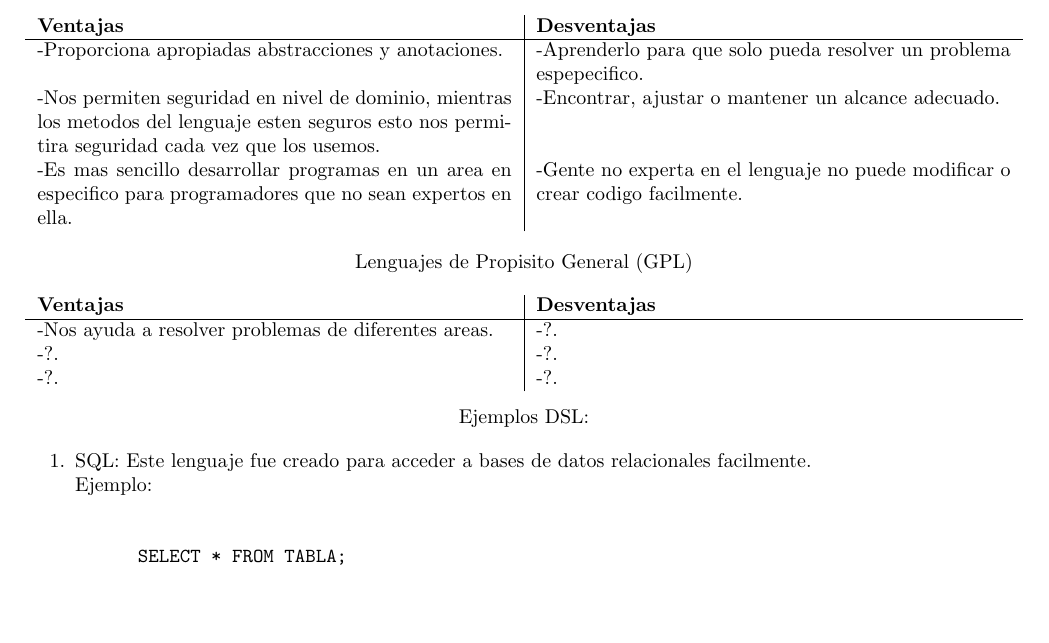
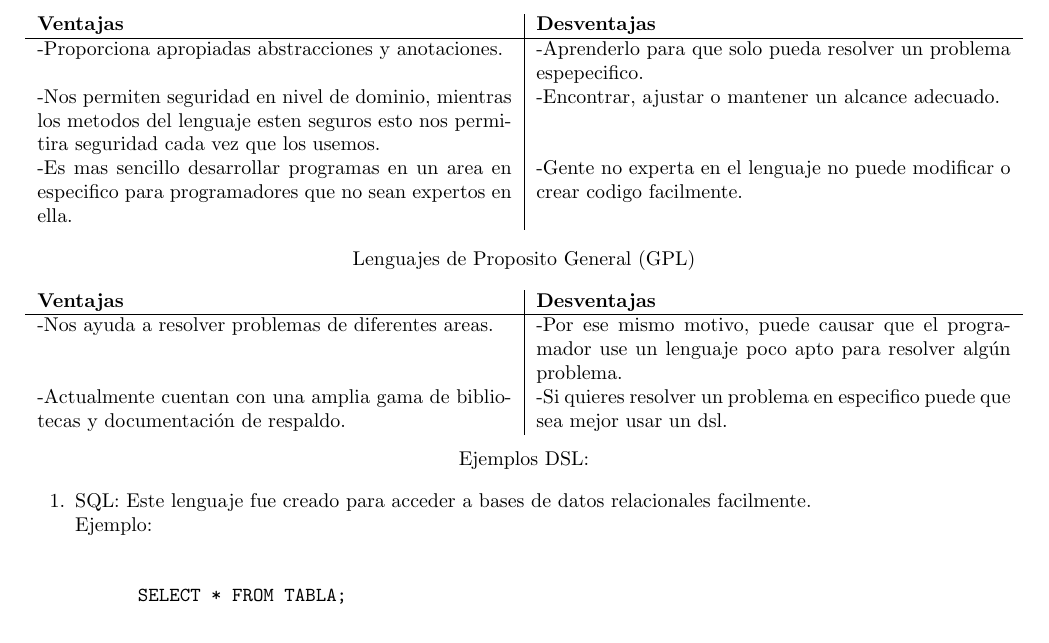
Before and after one commit to rodrigorojo/lenguajes20161_rodrigorojo, a LaTeX problem sheet (Tareas/Tarea3/Tarea3.tex): part of page 4 of 5, cut so that both start at the same text, the shorter picture padded with empty space. Compiled offline with pdfLaTeX.

Commit message:
update tarea 3

```diff
--- a/Tareas/Tarea3/Tarea3.tex
+++ b/Tareas/Tarea3/Tarea3.tex
@@ -234,14 +234,14 @@ Lenguajes de Dominio Especifico (DSL)
 \end{tabularx}
 
 \begin{center}
-Lenguajes de Propisito General (GPL)
+Lenguajes de Proposito General (GPL)
 \end{center}
 \begin{tabularx}{\textwidth}{X|X}
 	  \textbf{Ventajas} & \textbf{Desventajas} \\
 	\hline
-	-Nos ayuda a resolver problemas de diferentes areas. & -?.\\
-	-?. & -?.\\
-	-?. & -?.\\
+	-Nos ayuda a resolver problemas de diferentes areas. & -Por ese mismo motivo, puede causar que el programador use un lenguaje poco apto para resolver algún problema.\\
+	-Actualmente cuentan con una amplia gama de bibliotecas y documentación de respaldo. & -Si quieres resolver un problema en especifico puede que sea mejor usar un dsl.\\
+
 \end{tabularx}
 \begin{center}
 Ejemplos DSL:
```
Also changed, not shown: Tareas/Tarea3/Tarea3.pdf.
